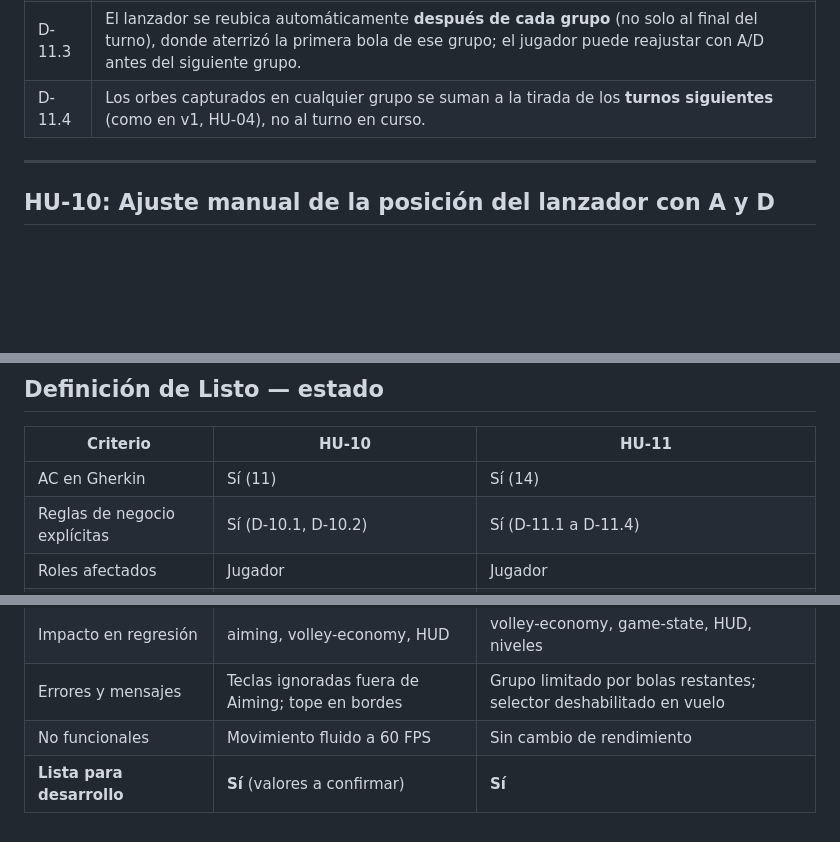
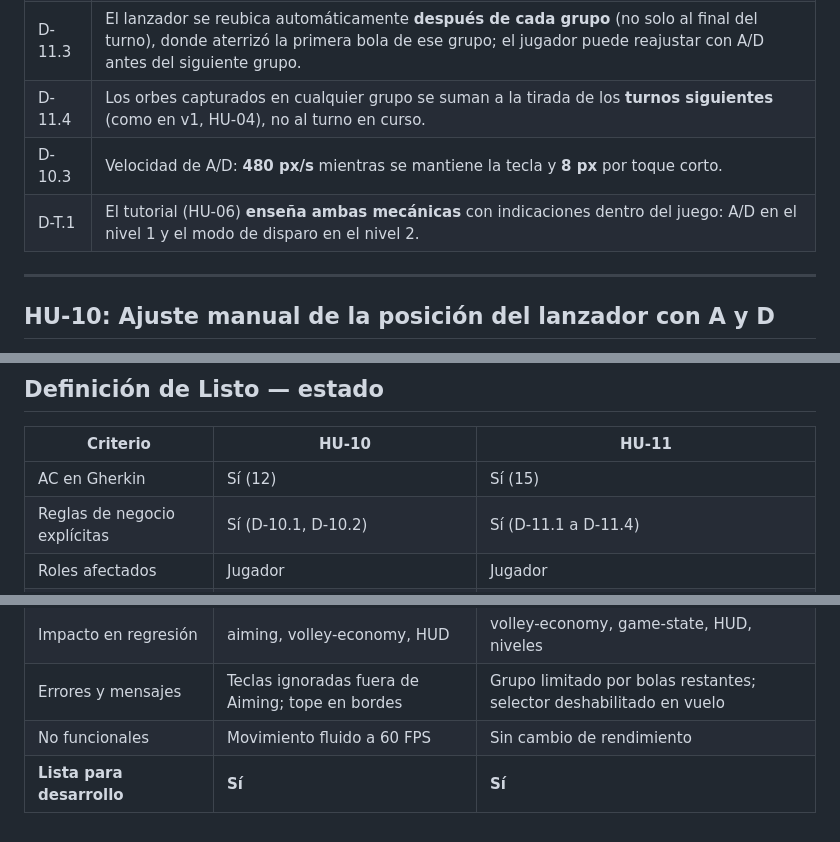
Before and after one commit to Bravosebas12/Vector-Break, a Markdown page: Design/hu-10-11-lanzador-y-modo-de-disparo.md, 3 parts joined by grey strips. Drawn GitHub-style; blank space fills up the shorter version.

```diff
--- a/Design/hu-10-11-lanzador-y-modo-de-disparo.md
+++ b/Design/hu-10-11-lanzador-y-modo-de-disparo.md
@@ -15,6 +15,8 @@
 | D-11.2 | El modo **no da ventaja ni tiene costo**: puntos, estrellas y récords se calculan igual que en v1. |
 | D-11.3 | El lanzador se reubica automáticamente **después de cada grupo** (no solo al final del turno), donde aterrizó la primera bola de ese grupo; el jugador puede reajustar con A/D antes del siguiente grupo. |
 | D-11.4 | Los orbes capturados en cualquier grupo se suman a la tirada de los **turnos siguientes** (como en v1, HU-04), no al turno en curso. |
+| D-10.3 | Velocidad de A/D: **480 px/s** mientras se mantiene la tecla y **8 px** por toque corto. |
+| D-T.1 | El tutorial (HU-06) **enseña ambas mecánicas** con indicaciones dentro del juego: A/D en el nivel 1 y el modo de disparo en el nivel 2. |
 
 ---
 
@@ -228,7 +242,7 @@ Escenario: AC14 - Modo y bolas restantes visibles en el HUD
 
 | Criterio | HU-10 | HU-11 |
 |---|---|---|
-| AC en Gherkin | Sí (11) | Sí (14) |
+| AC en Gherkin | Sí (12) | Sí (15) |
 | Reglas de negocio explícitas | Sí (D-10.1, D-10.2) | Sí (D-11.1 a D-11.4) |
 | Roles afectados | Jugador | Jugador |
 | Datos de prueba | Niveles 1 a 6 | Niveles 1 a 6 |
@@ -236,4 +250,4 @@ Escenario: AC14 - Modo y bolas restantes visibles en el HUD
 | Impacto en regresión | aiming, volley-economy, HUD | volley-economy, game-state, HUD, niveles |
 | Errores y mensajes | Teclas ignoradas fuera de Aiming; tope en bordes | Grupo limitado por bolas restantes; selector deshabilitado en vuelo |
 | No funcionales | Movimiento fluido a 60 FPS | Sin cambio de rendimiento |
-| **Lista para desarrollo** | **Sí** (valores a confirmar) | **Sí** |
+| **Lista para desarrollo** | **Sí** | **Sí** |
```
Also changed, not shown: other parts of Design/hu-10-11-lanzador-y-modo-de-disparo.md (+16 -4 lines).
